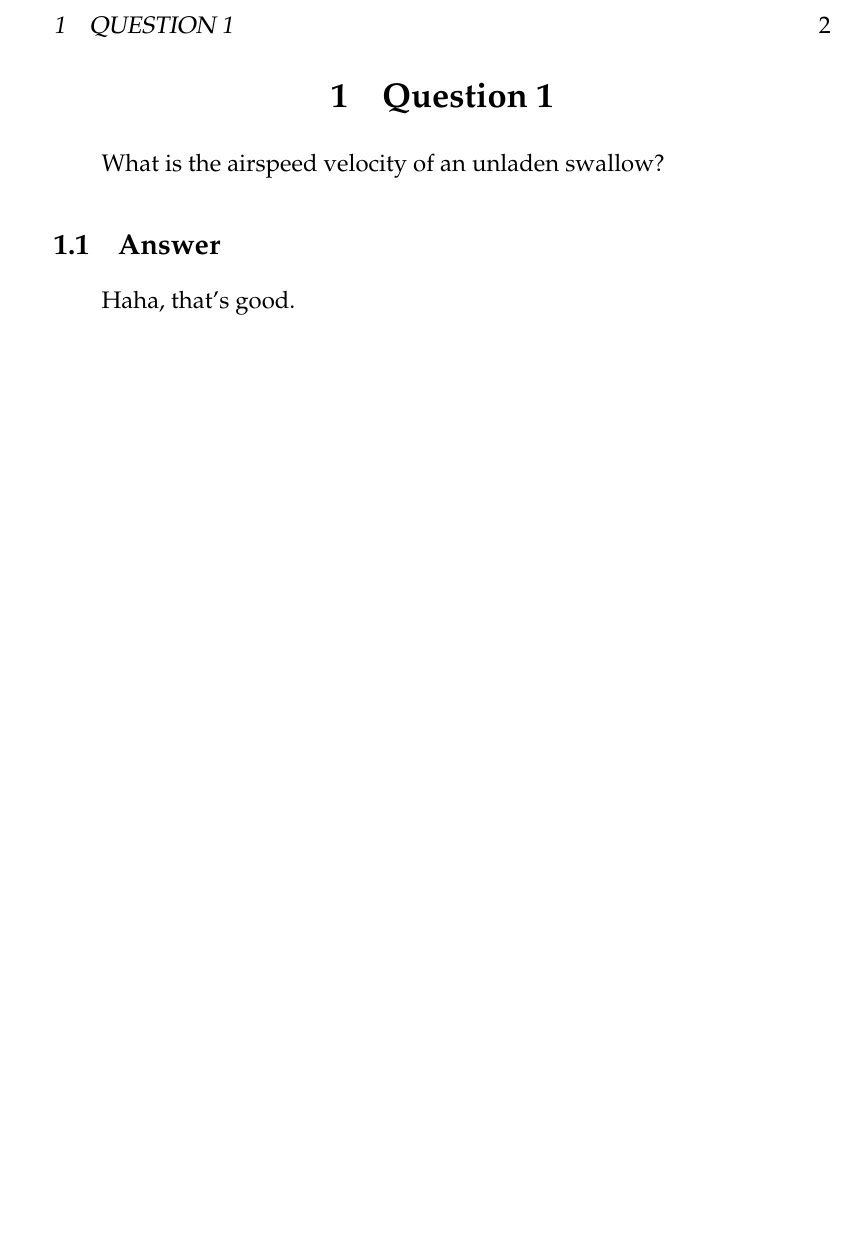
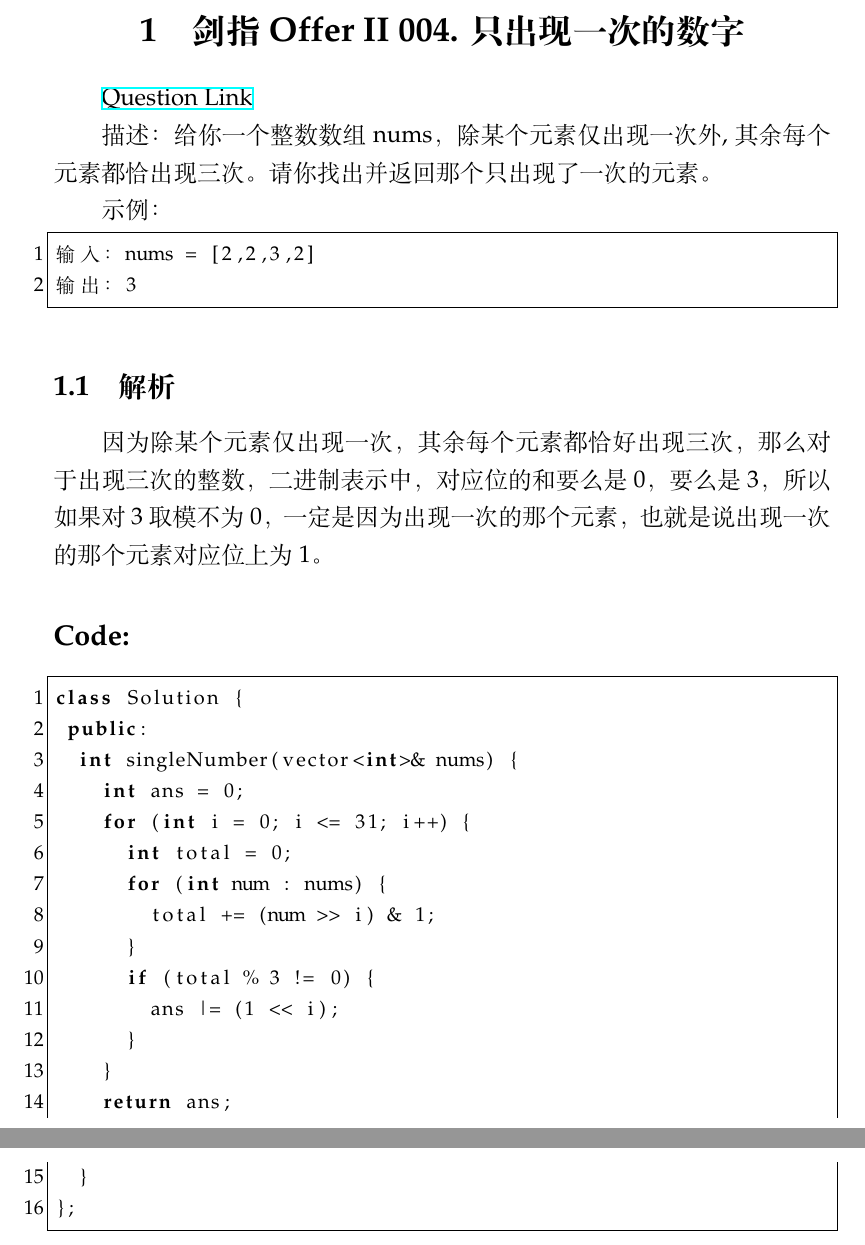
Before and after one commit to Civitasv/leetcode-cpp, a LaTeX document (docs/main.tex, which reads docs/problems/problem1.tex): part of page 2 of 2 before the commit and two parts of pages 2 and 3 of 5 after it, the two joined at a grey line, cut at the place of the change, the shorter picture padded with empty space. Compiled offline with XeLaTeX.

Commit message:
剑指 Offer 专项突进版 第2天 完成

```diff
--- a/docs/problems/problem1.tex
+++ b/docs/problems/problem1.tex
@@ -1,9 +1,38 @@
-\section{Question 1}
+\section{剑指 Offer II 004. 只出现一次的数字}
 
-What is the airspeed velocity of an unladen swallow?
+\href{https://leetcode.cn/problems/WGki4K/}{Question Link}
 
+描述：给你一个整数数组 nums，除某个元素仅出现 一次 外, 其余每个元素都恰出现 三次。请你找出并返回那个只出现了一次的元素。
+
+示例：
+
+\begin{lstlisting}
+输入：nums = [2,2,3,2]
+输出：3
+\end{lstlisting}
 %------------------------------------------------
 
-\subsection{Answer}
+\subsection{解析}
 
-Haha, that's good.
+因为除某个元素仅出现一次，其余每个元素都恰好出现三次，那么对于出现三次的整数，二进制表示中，对应位的和要么是0，要么是3，所以如果对3取模不为0，一定是因为 出现一次 的那个元素，也就是说出现一次的那个元素对应位上为1。
+
+\subsection*{Code:}
+
+\begin{lstlisting}[language=C++]
+class Solution {
+ public:
+  int singleNumber(vector<int>& nums) {
+    int ans = 0;
+    for (int i = 0; i <= 31; i++) {
+      int total = 0;
+      for (int num : nums) {
+        total += (num >> i) & 1;
+      }
+      if (total % 3 != 0) {
+        ans |= (1 << i);
+      }
+    }
+    return ans;
+  }
+};
+\end{lstlisting}
```
Also changed, not shown: docs/main.tex (+24 -0 lines), docs/problems/problem2.tex (added, +47 -0 lines), 4 other files.
